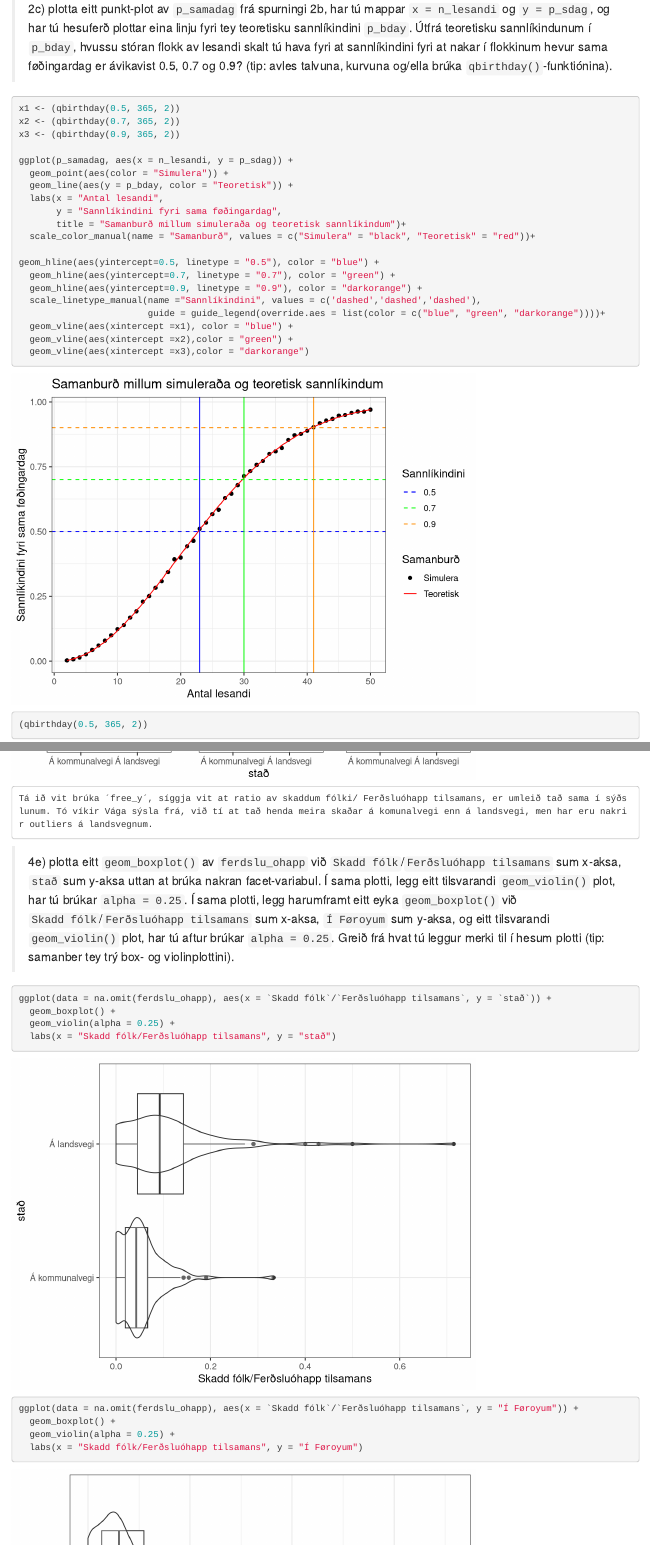
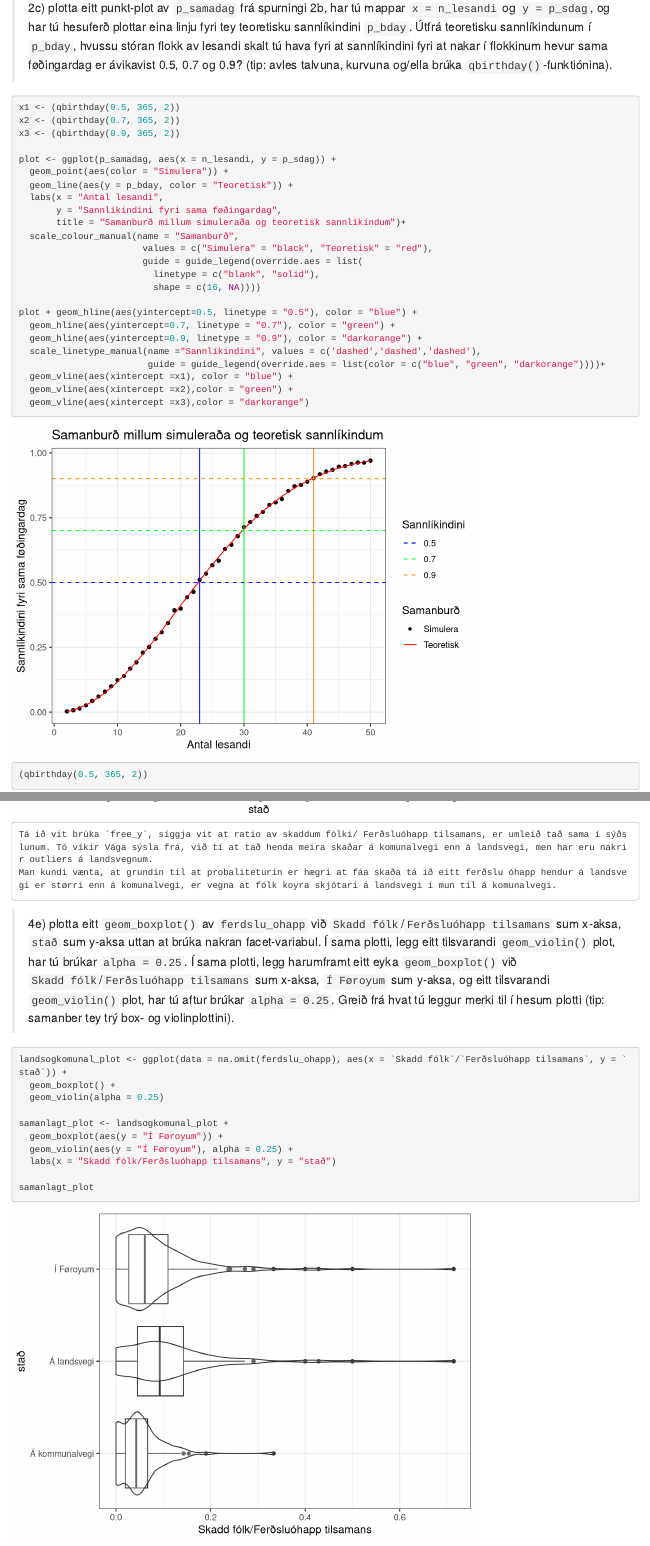
Before and after one commit to heidisimonsen/R_Data_Science, an R Markdown document (Kravd innlating 3 - 2023 - uppgávan-20230307/kravd3_502123_HJS_JPD_BWR.Rmd): the page in a window 1100 px wide, from 9590 px down before the commit and from 9640 px down after it, so that both start at the same text, and a second part further down, joined at a grey line. Rendered offline with R 4.5, knitr and Pandoc, with nearby package versions; code that draws random numbers runs with fixed seeds of ours; some code elsewhere in the file could not run offline.

Commit message:
Broytingar fra øllum. Eru komin til 5d

````diff
--- a/Kravd innlating 3 - 2023 - uppgávan-20230307/kravd3_502123_HJS_JPD_BWR.Rmd
+++ b/Kravd innlating 3 - 2023 - uppgávan-20230307/kravd3_502123_HJS_JPD_BWR.Rmd
@@ -204,15 +205,19 @@ x1 <- (qbirthday(0.5, 365, 2))
 x2 <- (qbirthday(0.7, 365, 2))
 x3 <- (qbirthday(0.9, 365, 2))
 
-ggplot(p_samadag, aes(x = n_lesandi, y = p_sdag)) +
+plot <- ggplot(p_samadag, aes(x = n_lesandi, y = p_sdag)) +
   geom_point(aes(color = "Simulera")) +
   geom_line(aes(y = p_bday, color = "Teoretisk")) +
   labs(x = "Antal lesandi",
        y = "Sannlíkindini fyri sama føðingardag",
        title = "Samanburð millum simuleraða og teoretisk sannlíkindum")+
-  scale_color_manual(name = "Samanburð", values = c("Simulera" = "black", "Teoretisk" = "red"))+
+  scale_colour_manual(name = "Samanburð",
+                       values = c("Simulera" = "black", "Teoretisk" = "red"),
+                       guide = guide_legend(override.aes = list(
+                         linetype = c("blank", "solid"),
+                         shape = c(16, NA))))
 
-geom_hline(aes(yintercept=0.5, linetype = "0.5"), color = "blue") +
+plot + geom_hline(aes(yintercept=0.5, linetype = "0.5"), color = "blue") +
   geom_hline(aes(yintercept=0.7, linetype = "0.7"), color = "green") +
   geom_hline(aes(yintercept=0.9, linetype = "0.9"), color = "darkorange") +
   scale_linetype_manual(name ="Sannlíkindini", values = c('dashed','dashed','dashed'),
@@ -345,6 +350,7 @@ ggplot(p_maxsdag, aes(x = n_lesandi, y = p_sdag, color = max)) +
 
 ```{r}
 p_maxsdag_filtered <- p_maxsdag %>%
+  filter(max != ">= 2") %>%
   filter(n_lesandi %in% c(50, 100, 200, 300, 400)) %>%
   arrange(n_lesandi, desc(p_sdag)) %>%
   mutate(nr = row_number()) %>%
@@ -491,20 +495,22 @@ ggplot(data = na.omit(ferdslu_ohapp), aes(x = `stað`, y = `Skadd fólk`/`Ferðs
   facet_wrap(~ `sýsla`, scales = "free_y")
 ```
     Tá ið vit brúka ´free_y´, síggja vit at ratio av skaddum fólki/ Ferðsluóhapp tilsamans, er umleið tað sama í sýðslunum. Tó víkir Vága sýsla frá, við tí at tað henda meira skaðar á komunalvegi enn á landsvegi, men har eru nakrir outliers á landsvegnum.
+    Man kundi vænta, at grundin til at probaliteturin er hægri at fáa skaða tá ið eitt ferðslu óhapp hendur á landsvegi er størri enn á komunalvegi, er vegna at fólk koyra skjótari á landsvegi í mun til á komunalvegi.
 
 > 4e) plotta eitt `geom_boxplot()` av `ferdslu_ohapp` við `Skadd fólk`/`Ferðsluóhapp tilsamans` sum x-aksa, `stað` sum y-aksa uttan at brúka nakran facet-variabul. Í sama plotti, legg eitt tilsvarandi `geom_violin()` plot, har tú brúkar `alpha = 0.25`. Í sama plotti, legg harumframt eitt eyka `geom_boxplot()` við `Skadd fólk`/`Ferðsluóhapp tilsamans` sum x-aksa, `Í Føroyum` sum y-aksa, og eitt tilsvarandi `geom_violin()` plot, har tú aftur brúkar `alpha = 0.25`. Greið frá hvat tú leggur merki til í hesum plotti (tip: samanber tey trý box- og violinplottini).
 
 
 ```{r}
-ggplot(data = na.omit(ferdslu_ohapp), aes(x = `Skadd fólk`/`Ferðsluóhapp tilsamans`, y = `stað`)) +
+landsogkomunal_plot <- ggplot(data = na.omit(ferdslu_ohapp), aes(x = `Skadd fólk`/`Ferðsluóhapp tilsamans`, y = `stað`)) +
   geom_boxplot() +
-  geom_violin(alpha = 0.25) +
+  geom_violin(alpha = 0.25)
+
+samanlagt_plot <- landsogkomunal_plot +
+  geom_boxplot(aes(y = "Í Føroyum")) +
+  geom_violin(aes(y = "Í Føroyum"), alpha = 0.25) +
   labs(x = "Skadd fólk/Ferðsluóhapp tilsamans", y = "stað")
 
-ggplot(data = na.omit(ferdslu_ohapp), aes(x = `Skadd fólk`/`Ferðsluóhapp tilsamans`, y = "Í Føroyum")) +
-  geom_boxplot() +
-  geom_violin(alpha = 0.25) +
-  labs(x = "Skadd fólk/Ferðsluóhapp tilsamans", y = "Í Føroyum")
+samanlagt_plot
 
 ```
 
````
Also changed, not shown: Kravd innlating 3 - 2023 - uppgávan-20230307/kravd3_502123_HJS_JPD_BWR.nb.html, Kravd innlating 3 - 2023 - uppgávan-20230307/kravd3_502123_HJS_JPD_BWR.Rmd (10 more changed lines).
